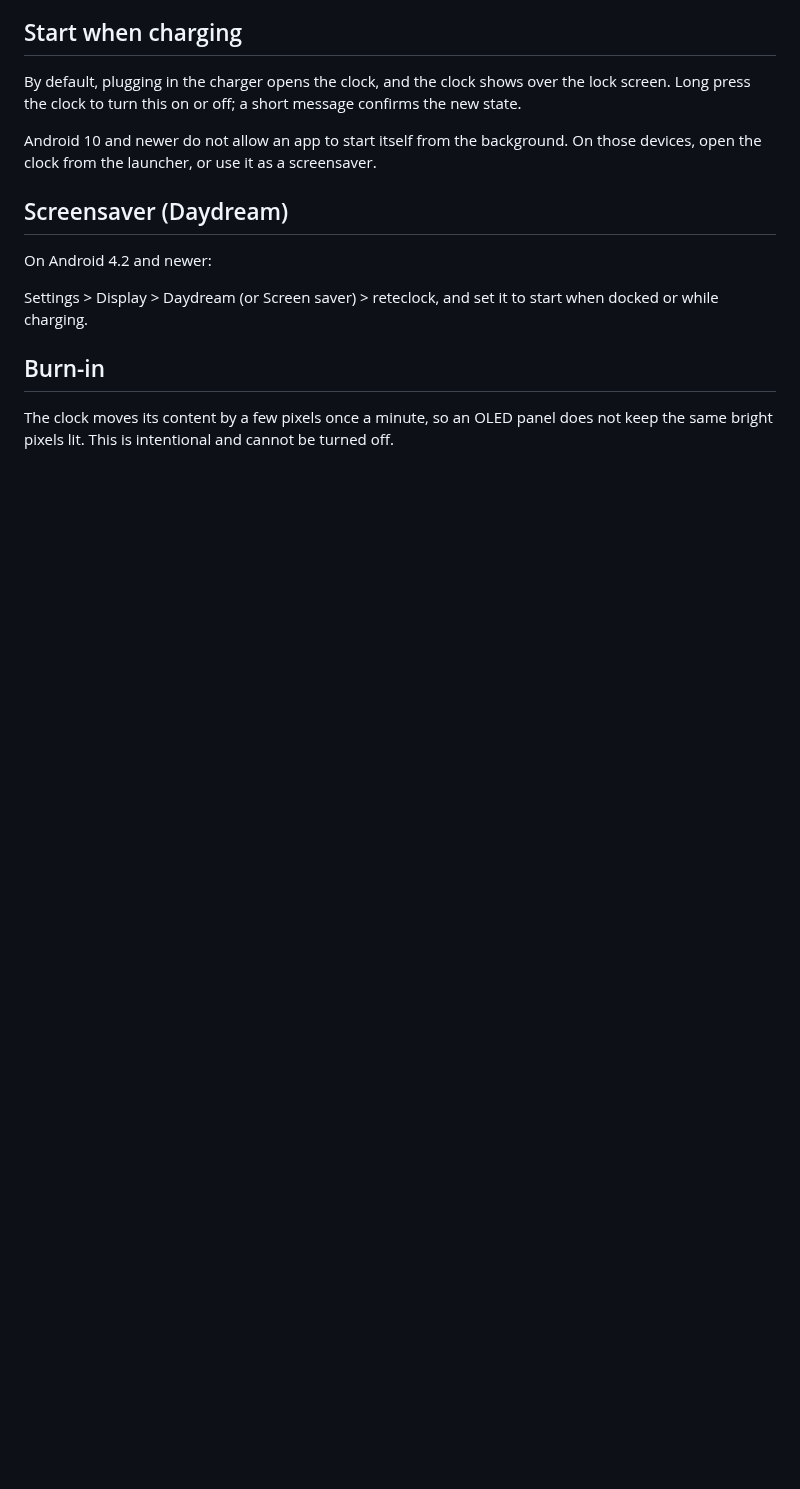
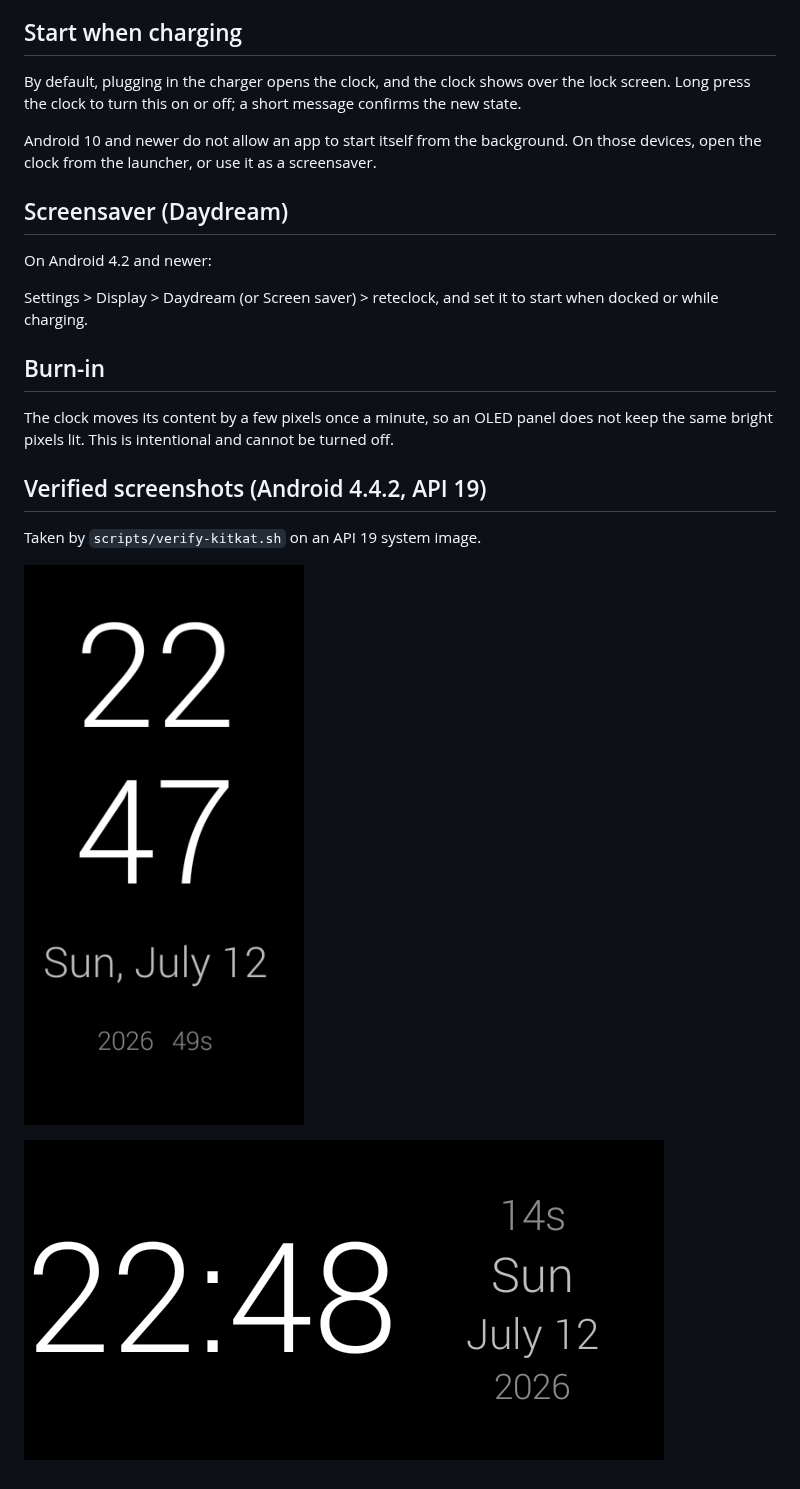
Before and after one commit to rubidus-api/reteclock_apk, a Markdown page: docs/manual/install.md, the part around the change. GitHub-like rendering; pictures changed too: docs/manual/images/kitkat-landscape.png (added), docs/manual/images/kitkat-portrait.png (added); blank space fills up the shorter version.

```diff
--- a/docs/manual/install.md
+++ b/docs/manual/install.md
@@ -40,3 +40,11 @@ while charging.
 
 The clock moves its content by a few pixels once a minute, so an OLED panel does not keep the same
 bright pixels lit. This is intentional and cannot be turned off.
+
+## Verified screenshots (Android 4.4.2, API 19)
+
+Taken by `scripts/verify-kitkat.sh` on an API 19 system image.
+
+![Portrait](images/kitkat-portrait.png)
+
+![Landscape](images/kitkat-landscape.png)
```
Also changed, not shown: docs/resources/resource-index.md (+1 -0 lines), docs/resources/sources-and-licenses.md (+12 -0 lines).
